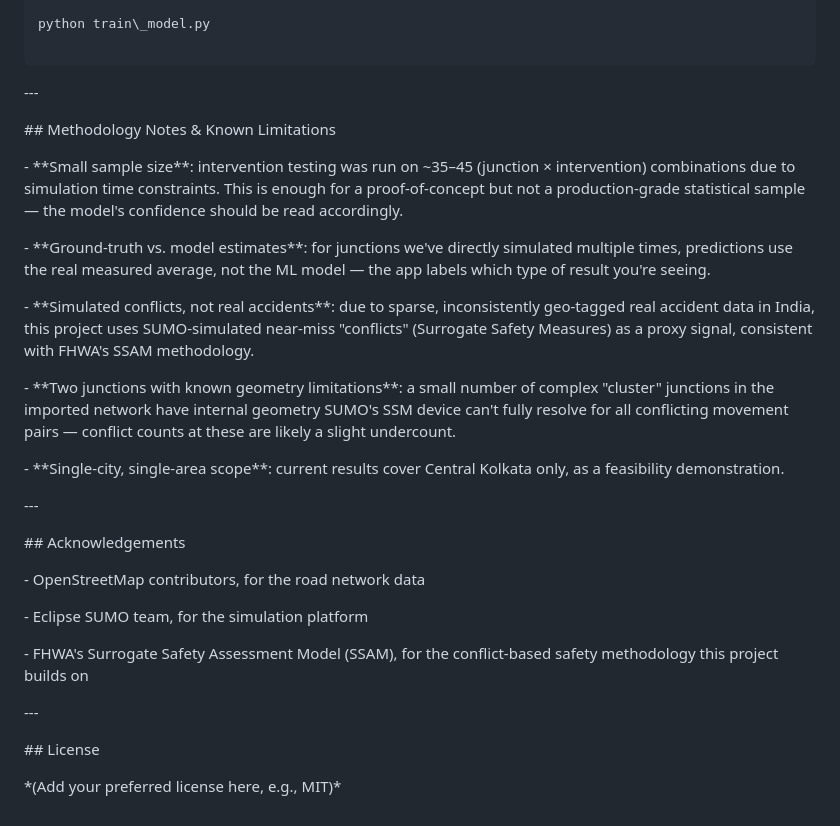
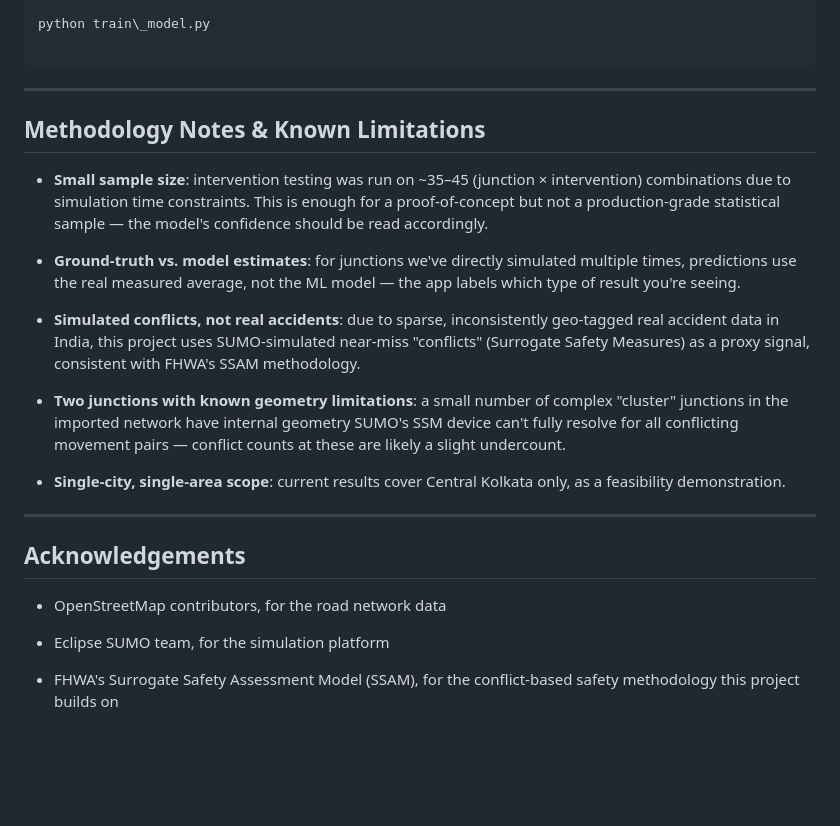
Before and after one commit to Hardik-India/SurakshaPath, a Markdown page: README.md, the part around one of its changes. Drawn GitHub-style; blank space fills up the shorter version.

Commit message:
Fix formatting and special characters in README
Updated formatting and corrected special characters in the README.

```diff
--- a/README.md
+++ b/README.md
@@ -220,48 +220,36 @@ python train\_model.py
 
 
 
-\---
+---
 
 
 
-\## Methodology Notes \& Known Limitations
+## Methodology Notes & Known Limitations
 
 
 
-\- \*\*Small sample size\*\*: intervention testing was run on \~35–45 (junction × intervention) combinations due to simulation time constraints. This is enough for a proof-of-concept but not a production-grade statistical sample — the model's confidence should be read accordingly.
+- **Small sample size**: intervention testing was run on ~35–45 (junction × intervention) combinations due to simulation time constraints. This is enough for a proof-of-concept but not a production-grade statistical sample — the model's confidence should be read accordingly.
 
-\- \*\*Ground-truth vs. model estimates\*\*: for junctions we've directly simulated multiple times, predictions use the real measured average, not the ML model — the app labels which type of result you're seeing.
+- **Ground-truth vs. model estimates**: for junctions we've directly simulated multiple times, predictions use the real measured average, not the ML model — the app labels which type of result you're seeing.
 
-\- \*\*Simulated conflicts, not real accidents\*\*: due to sparse, inconsistently geo-tagged real accident data in India, this project uses SUMO-simulated near-miss "conflicts" (Surrogate Safety Measures) as a proxy signal, consistent with FHWA's SSAM methodology.
+- **Simulated conflicts, not real accidents**: due to sparse, inconsistently geo-tagged real accident data in India, this project uses SUMO-simulated near-miss "conflicts" (Surrogate Safety Measures) as a proxy signal, consistent with FHWA's SSAM methodology.
 
-\- \*\*Two junctions with known geometry limitations\*\*: a small number of complex "cluster" junctions in the imported network have internal geometry SUMO's SSM device can't fully resolve for all conflicting movement pairs — conflict counts at these are likely a slight undercount.
+- **Two junctions with known geometry limitations**: a small number of complex "cluster" junctions in the imported network have internal geometry SUMO's SSM device can't fully resolve for all conflicting movement pairs — conflict counts at these are likely a slight undercount.
 
-\- \*\*Single-city, single-area scope\*\*: current results cover Central Kolkata only, as a feasibility demonstration.
+- **Single-city, single-area scope**: current results cover Central Kolkata only, as a feasibility demonstration.
 
 
 
-\---
+---
 
 
 
-\## Acknowledgements
+## Acknowledgements
 
 
 
-\- OpenStreetMap contributors, for the road network data
+- OpenStreetMap contributors, for the road network data
 
-\- Eclipse SUMO team, for the simulation platform
+- Eclipse SUMO team, for the simulation platform
 
-\- FHWA's Surrogate Safety Assessment Model (SSAM), for the conflict-based safety methodology this project builds on
-
-
-
-\---
-
-
-
-\## License
-
-
-
-\*(Add your preferred license here, e.g., MIT)\*
+- FHWA's Surrogate Safety Assessment Model (SSAM), for the conflict-based safety methodology this project builds on
```
Also changed, not shown: other parts of README.md (+7 -7 lines).
